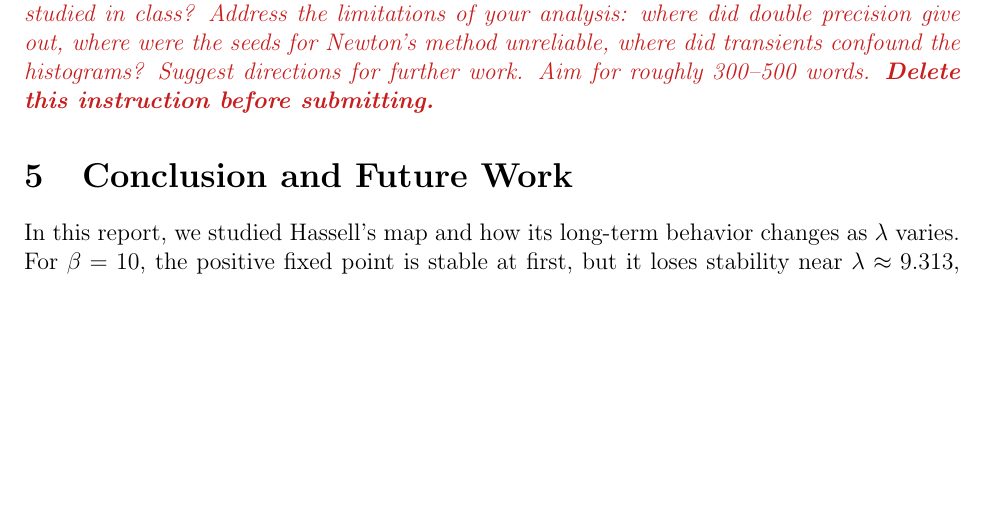
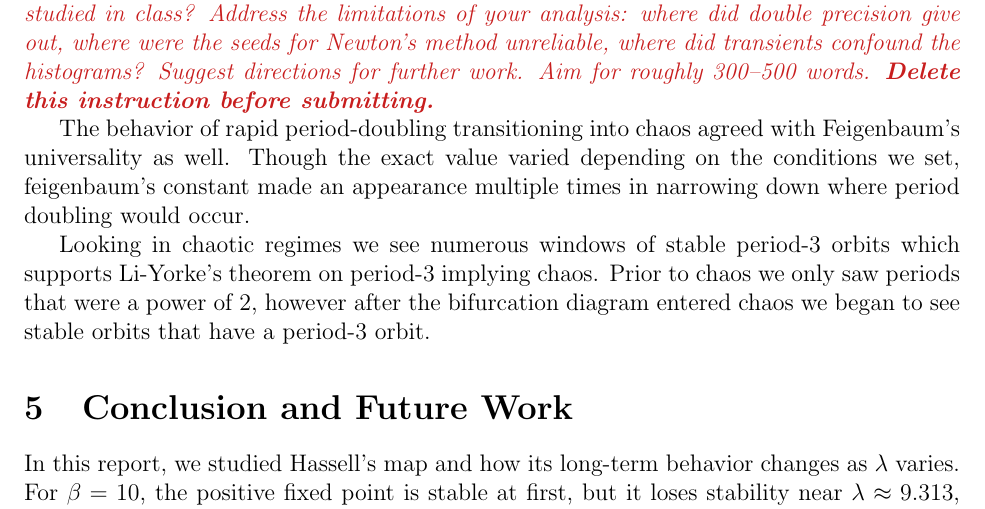
Before and after one commit to BruhSoundEffectNumber2/c455-project, a LaTeX paper (report.tex): part of page 15 of 16, cut so that both start at the same text, the shorter picture padded with empty space. Compiled offline with pdfLaTeX.

Commit message:
Started section 4

```diff
--- a/report.tex
+++ b/report.tex
@@ -336,6 +336,11 @@ unreliable, where did transients confound the histograms? Suggest
 directions for further work. Aim for roughly 300--500 words.
 \textbf{Delete this instruction before submitting.}}
 
+The behavior of rapid period-doubling transitioning into chaos agreed with Feigenbaum's universality as well. Though the exact value varied depending on the conditions we set, feigenbaum's constant made an appearance multiple times in narrowing down where period doubling would occur.
+
+Looking in chaotic regimes we see numerous windows of stable period-3 orbits which supports Li-Yorke's theorem on period-3 implying chaos. Prior to chaos we only saw periods that were a power of 2, however after the bifurcation diagram entered chaos we began to see stable orbits that have a period-3 orbit.
+
+
 % ============================================================
 \section{Conclusion and Future Work}
 In this report, we studied Hassell's map and how its long-term behavior changes as \(\lambda\) varies. For \(\beta=10\), the positive fixed point is stable at first, but it loses stability near \(\lambda \approx 9.313\), where the first period-doubling occurs. From the bifurcation diagram, we saw the map move from a stable fixed point to period-2, period-4, and eventually enter a chaotic regime with windows of stable period-3 orbits.
```
